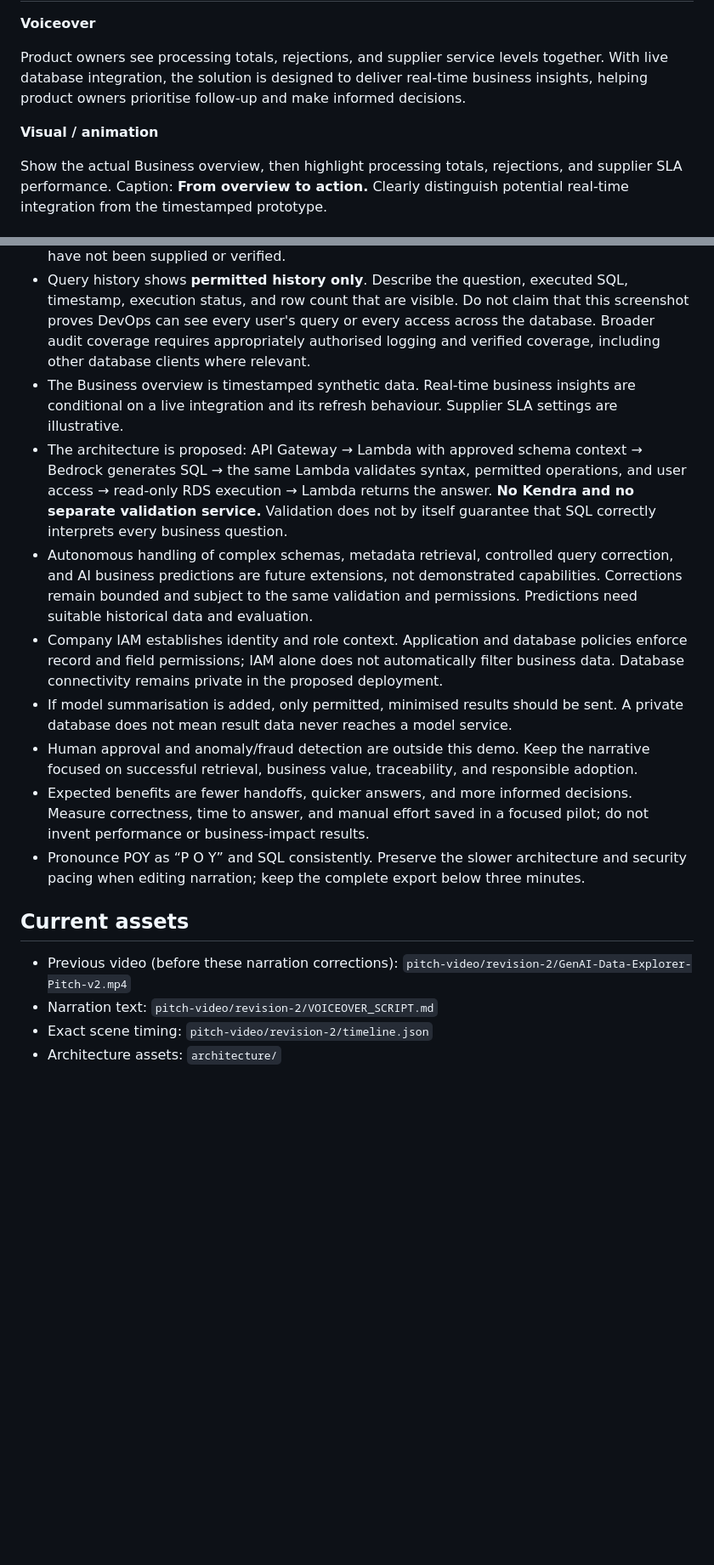
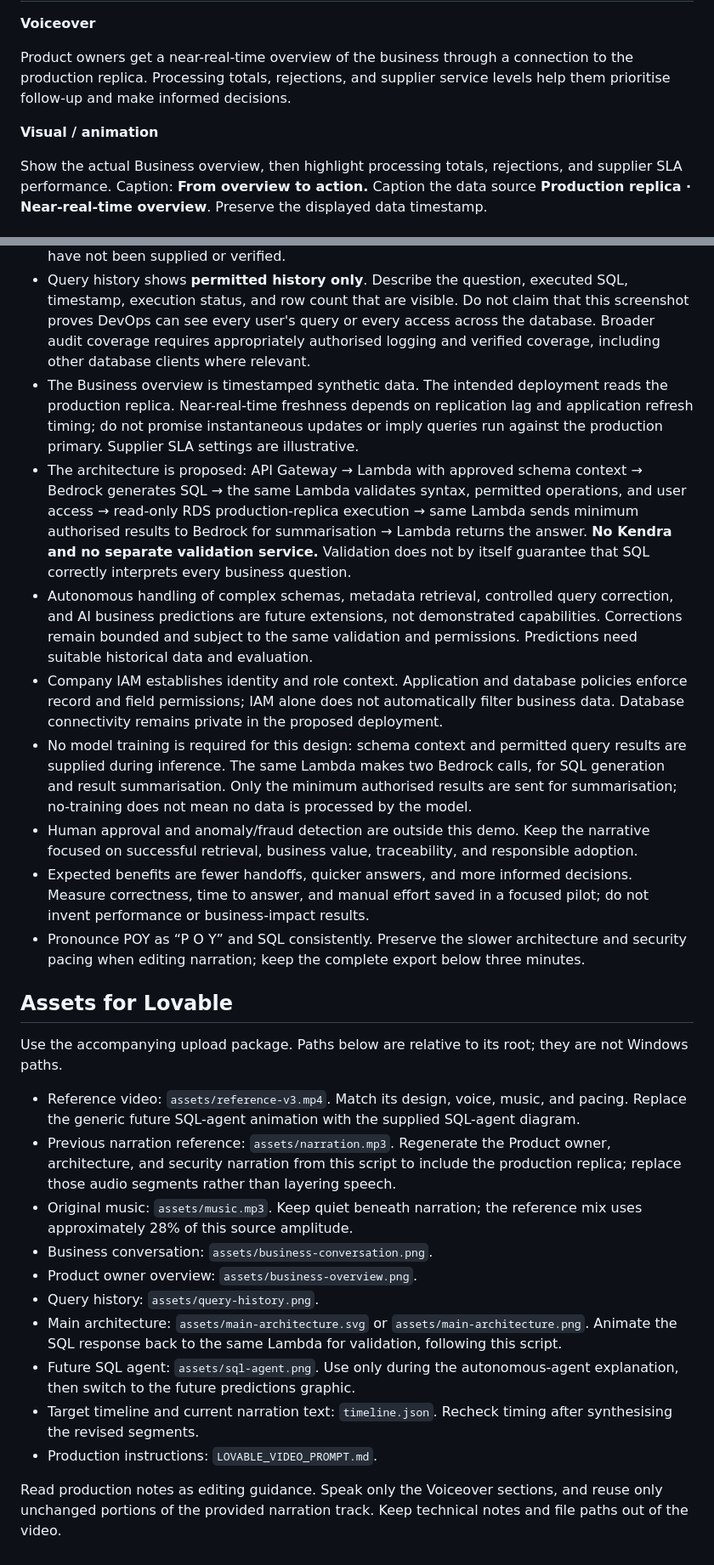
Before and after one commit to revathi/ai-data-explorer, a Markdown page: PITCH_SCRIPT.md, 2 parts joined by grey strips. Shown at 85% size. Rendered like a GitHub page; blank space fills up the shorter version.

Commit message:
docs: refine pitch for production replica and two-call Bedrock flow

```diff
--- a/PITCH_SCRIPT.md
+++ b/PITCH_SCRIPT.md
@@ -53,9 +53,9 @@ Show the supplied Business conversation screenshot. Highlight the POY question,
 
 **Voiceover**
 
-Product owners see processing totals, rejections, and supplier service levels together. With live database integration, the solution is designed to deliver real-time business insights, helping product owners prioritise follow-up and make informed decisions.
+Product owners get a near-real-time overview of the business through a connection to the production replica. Processing totals, rejections, and supplier service levels help them prioritise follow-up and make informed decisions.
 
 **Visual / animation**
 
-Show the actual Business overview, then highlight processing totals, rejections, and supplier SLA performance. Caption: **From overview to action.** Clearly distinguish potential real-time integration from the timestamped prototype.
+Show the actual Business overview, then highlight processing totals, rejections, and supplier SLA performance. Caption: **From overview to action.** Caption the data source **Production replica · Near-real-time overview**. Preserve the displayed data timestamp.
 
@@ -114,18 +114,28 @@ Reveal **Fewer handoffs. Faster answers.** End on **GenAI Data Explorer — Ask
 - The business screenshot asks, “how many bookings processed for POY today.” The application interprets bookings as payments and returns **28**, counted by successful completion time up to the dataset's reference time. Do not substitute the earlier illustrative monthly question or its figures for this captured interaction.
 - The walkthrough uses actual supplied prototype screenshots with animated highlights. It is not a recording of live interactions. Follow-up suggestions are visible; their resulting answers have not been supplied or verified.
 - Query history shows **permitted history only**. Describe the question, executed SQL, timestamp, execution status, and row count that are visible. Do not claim that this screenshot proves DevOps can see every user's query or every access across the database. Broader audit coverage requires appropriately authorised logging and verified coverage, including other database clients where relevant.
-- The Business overview is timestamped synthetic data. Real-time business insights are conditional on a live integration and its refresh behaviour. Supplier SLA settings are illustrative.
-- The architecture is proposed: API Gateway → Lambda with approved schema context → Bedrock generates SQL → the same Lambda validates syntax, permitted operations, and user access → read-only RDS execution → Lambda returns the answer. **No Kendra and no separate validation service.** Validation does not by itself guarantee that SQL correctly interprets every business question.
+- The Business overview is timestamped synthetic data. The intended deployment reads the production replica. Near-real-time freshness depends on replication lag and application refresh timing; do not promise instantaneous updates or imply queries run against the production primary. Supplier SLA settings are illustrative.
+- The architecture is proposed: API Gateway → Lambda with approved schema context → Bedrock generates SQL → the same Lambda validates syntax, permitted operations, and user access → read-only RDS production-replica execution → same Lambda sends minimum authorised results to Bedrock for summarisation → Lambda returns the answer. **No Kendra and no separate validation service.** Validation does not by itself guarantee that SQL correctly interprets every business question.
 - Autonomous handling of complex schemas, metadata retrieval, controlled query correction, and AI business predictions are future extensions, not demonstrated capabilities. Corrections remain bounded and subject to the same validation and permissions. Predictions need suitable historical data and evaluation.
 - Company IAM establishes identity and role context. Application and database policies enforce record and field permissions; IAM alone does not automatically filter business data. Database connectivity remains private in the proposed deployment.
-- If model summarisation is added, only permitted, minimised results should be sent. A private database does not mean result data never reaches a model service.
+- No model training is required for this design: schema context and permitted query results are supplied during inference. The same Lambda makes two Bedrock calls, for SQL generation and result summarisation. Only the minimum authorised results are sent for summarisation; no-training does not mean no data is processed by the model.
 - Human approval and anomaly/fraud detection are outside this demo. Keep the narrative focused on successful retrieval, business value, traceability, and responsible adoption.
 - Expected benefits are fewer handoffs, quicker answers, and more informed decisions. Measure correctness, time to answer, and manual effort saved in a focused pilot; do not invent performance or business-impact results.
 - Pronounce POY as “P O Y” and SQL consistently. Preserve the slower architecture and security pacing when editing narration; keep the complete export below three minutes.
 
-## Current assets
+## Assets for Lovable
 
-- Previous video (before these narration corrections): `pitch-video/revision-2/GenAI-Data-Explorer-Pitch-v2.mp4`
-- Narration text: `pitch-video/revision-2/VOICEOVER_SCRIPT.md`
-- Exact scene timing: `pitch-video/revision-2/timeline.json`
-- Architecture assets: `architecture/`
+Use the accompanying upload package. Paths below are relative to its root; they are not Windows paths.
+
+- Reference video: `assets/reference-v3.mp4`. Match its design, voice, music, and pacing. Replace the generic future SQL-agent animation with the supplied SQL-agent diagram.
+- Previous narration reference: `assets/narration.mp3`. Regenerate the Product owner, architecture, and security narration from this script to include the production replica; replace those audio segments rather than layering speech.
+- Original music: `assets/music.mp3`. Keep quiet beneath narration; the reference mix uses approximately 28% of this source amplitude.
+- Business conversation: `assets/business-conversation.png`.
+- Product owner overview: `assets/business-overview.png`.
+- Query history: `assets/query-history.png`.
+- Main architecture: `assets/main-architecture.svg` or `assets/main-architecture.png`. Animate the SQL response back to the same Lambda for validation, following this script.
+- Future SQL agent: `assets/sql-agent.png`. Use only during the autonomous-agent explanation, then switch to the future predictions graphic.
+- Target timeline and current narration text: `timeline.json`. Recheck timing after synthesising the revised segments.
+- Production instructions: `LOVABLE_VIDEO_PROMPT.md`.
+
+Read production notes as editing guidance. Speak only the Voiceover sections, and reuse only unchanged portions of the provided narration track. Keep technical notes and file paths out of the video.
```
Also changed, not shown: other parts of PITCH_SCRIPT.md (+12 -12 lines).
